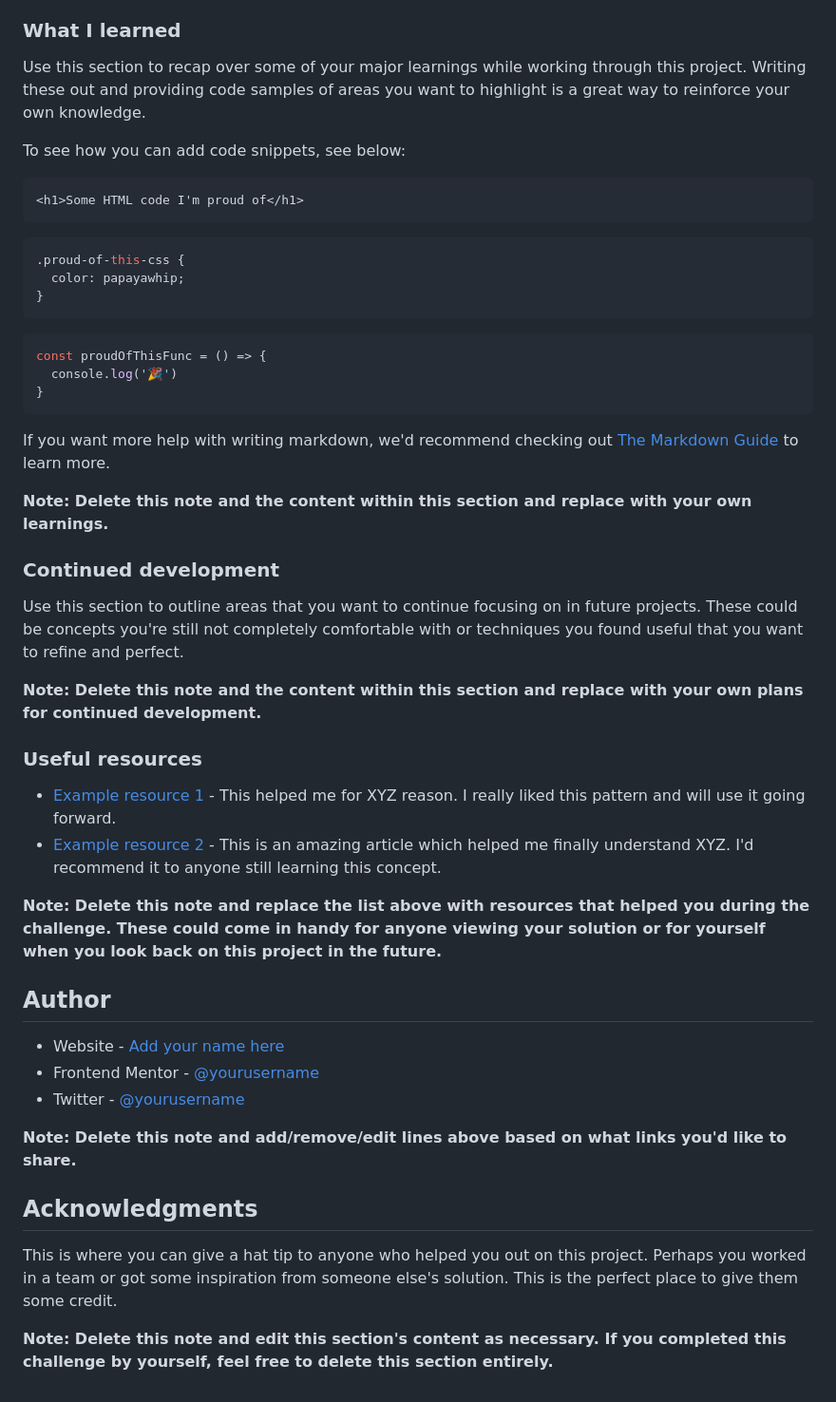
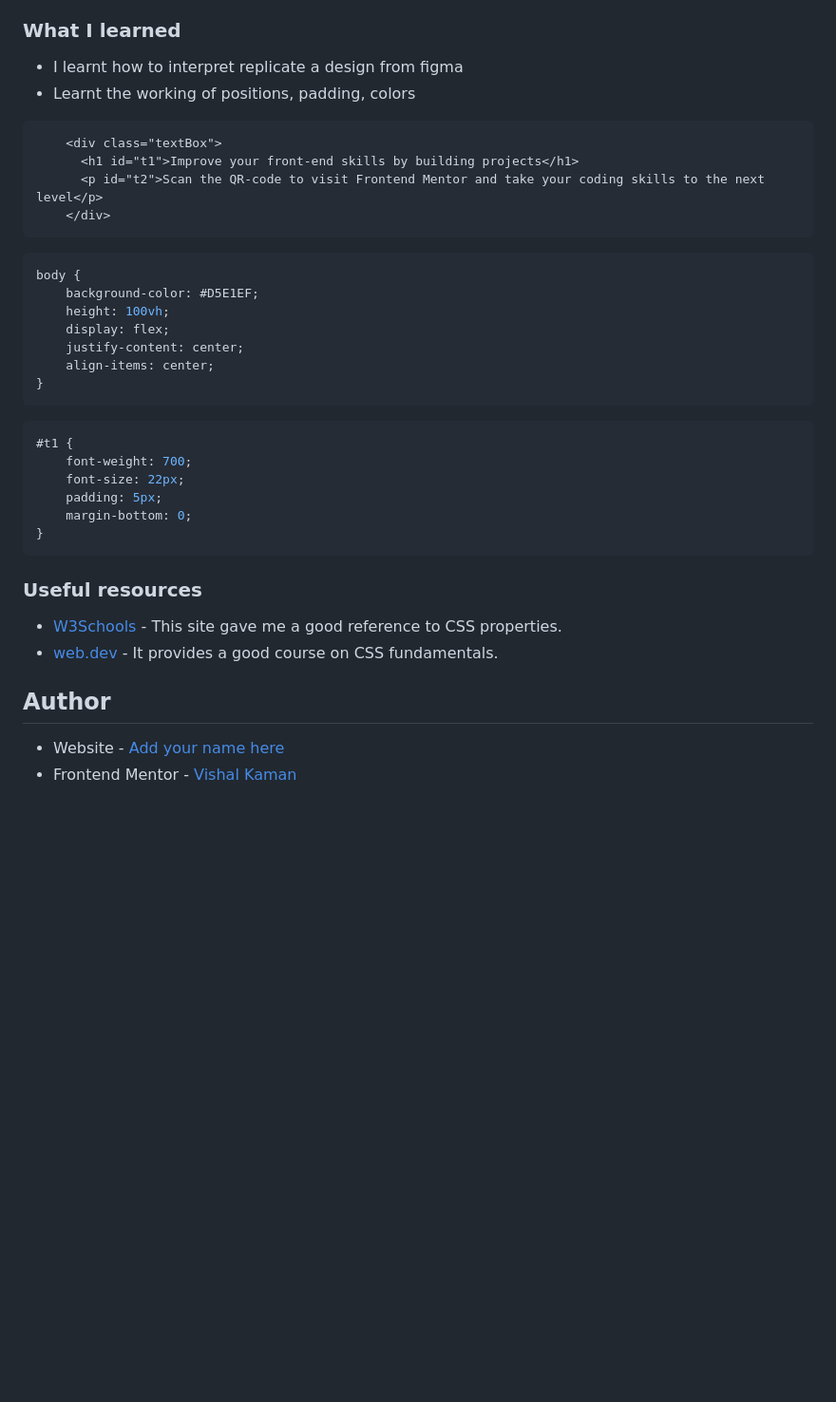
Before and after one commit to Vishalkaman/qrCode, a Markdown page: qr-code-component-main/README-template.md, the part around the change printed below. Shown: that part at 95% size. Rendered like a GitHub page; blank space fills up the shorter version.

````diff
--- a/qr-code-component-main/README-template.md
+++ b/qr-code-component-main/README-template.md
@@ -53,51 +38,42 @@ Then crop/optimize/edit your image however you like, add it to your project, and
 
 ### What I learned
 
-Use this section to recap over some of your major learnings while working through this project. Writing these out and providing code samples of areas you want to highlight is a great way to reinforce your own knowledge.
-
-To see how you can add code snippets, see below:
+- I learnt how to interpret replicate a design from figma
+- Learnt the working of positions, padding, colors
 
 ```html
-<h1>Some HTML code I'm proud of</h1>
+    <div class="textBox">
+      <h1 id="t1">Improve your front-end skills by building projects</h1>
+      <p id="t2">Scan the QR-code to visit Frontend Mentor and take your coding skills to the next level</p>
+    </div>
 ```
+
 ```css
-.proud-of-this-css {
-  color: papayawhip;
-}
-```
-```js
-const proudOfThisFunc = () => {
-  console.log('🎉')
+body {
+    background-color: #D5E1EF;
+    height: 100vh;
+    display: flex;
+    justify-content: center;
+    align-items: center;
 }
 ```
 
-If you want more help with writing markdown, we'd recommend checking out [The Markdown Guide](https://www.markdownguide.org/) to learn more.
+```css
+#t1 {
+    font-weight: 700;
+    font-size: 22px;
+    padding: 5px;
+    margin-bottom: 0;
+}
+```
 
-**Note: Delete this note and the content within this section and replace with your own learnings.**
-
-### Continued development
-
-Use this section to outline areas that you want to continue focusing on in future projects. These could be concepts you're still not completely comfortable with or techniques you found useful that you want to refine and perfect.
-
-**Note: Delete this note and the content within this section and replace with your own plans for continued development.**
 
 ### Useful resources
 
-- [Example resource 1](https://www.example.com) - This helped me for XYZ reason. I really liked this pattern and will use it going forward.
-- [Example resource 2](https://www.example.com) - This is an amazing article which helped me finally understand XYZ. I'd recommend it to anyone still learning this concept.
-
-**Note: Delete this note and replace the list above with resources that helped you during the challenge. These could come in handy for anyone viewing your solution or for yourself when you look back on this project in the future.**
+- [W3Schools](https://www.w3schools.com) - This site gave me a good reference to CSS properties.
+- [web.dev](https://web.dev) - It provides a good course on CSS fundamentals.
 
 ## Author
 
 - Website - [Add your name here](https://www.your-site.com)
-- Frontend Mentor - [@yourusername](https://www.frontendmentor.io/profile/yourusername)
-- Twitter - [@yourusername](https://www.twitter.com/yourusername)
-
-**Note: Delete this note and add/remove/edit lines above based on what links you'd like to share.**
-
-## Acknowledgments
-
-This is where you can give a hat tip to anyone who helped you out on this project. Perhaps you worked in a team or got some inspiration from someone else's solution. This is the perfect place to give them some credit.
-
-**Note: Delete this note and edit this section's content as necessary. If you completed this challenge by yourself, feel free to delete this section entirely.**
+- Frontend Mentor - [Vishal Kaman](https://www.frontendmentor.io/profile/Vishalkaman)
````
Also changed, not shown: other parts of qr-code-component-main/README-template.md (+14 -29 lines), qr-code-component-main/screenshots/qr-code-desktop.png (added), qr-code-component-main/screenshots/qr-code-mobile.png (added).
